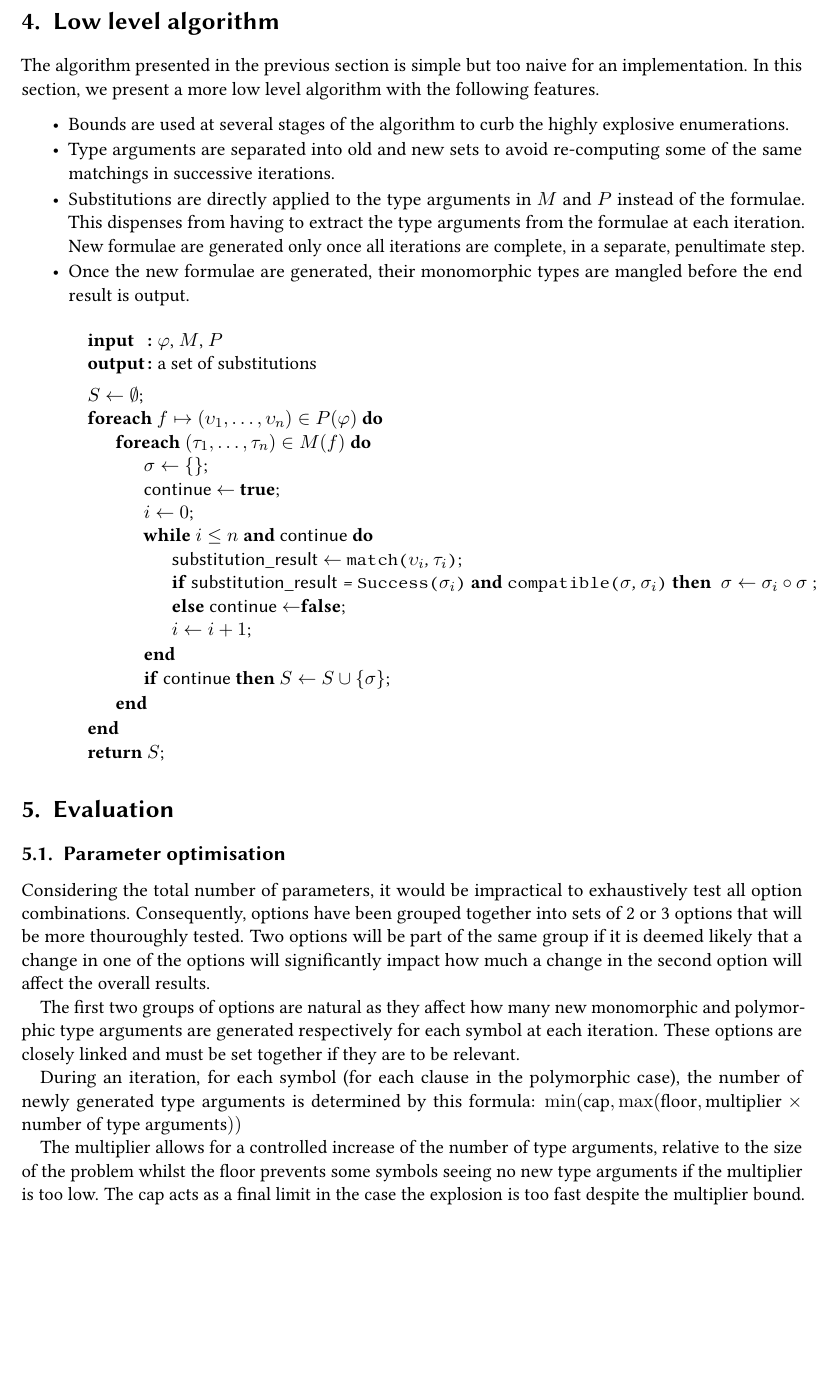
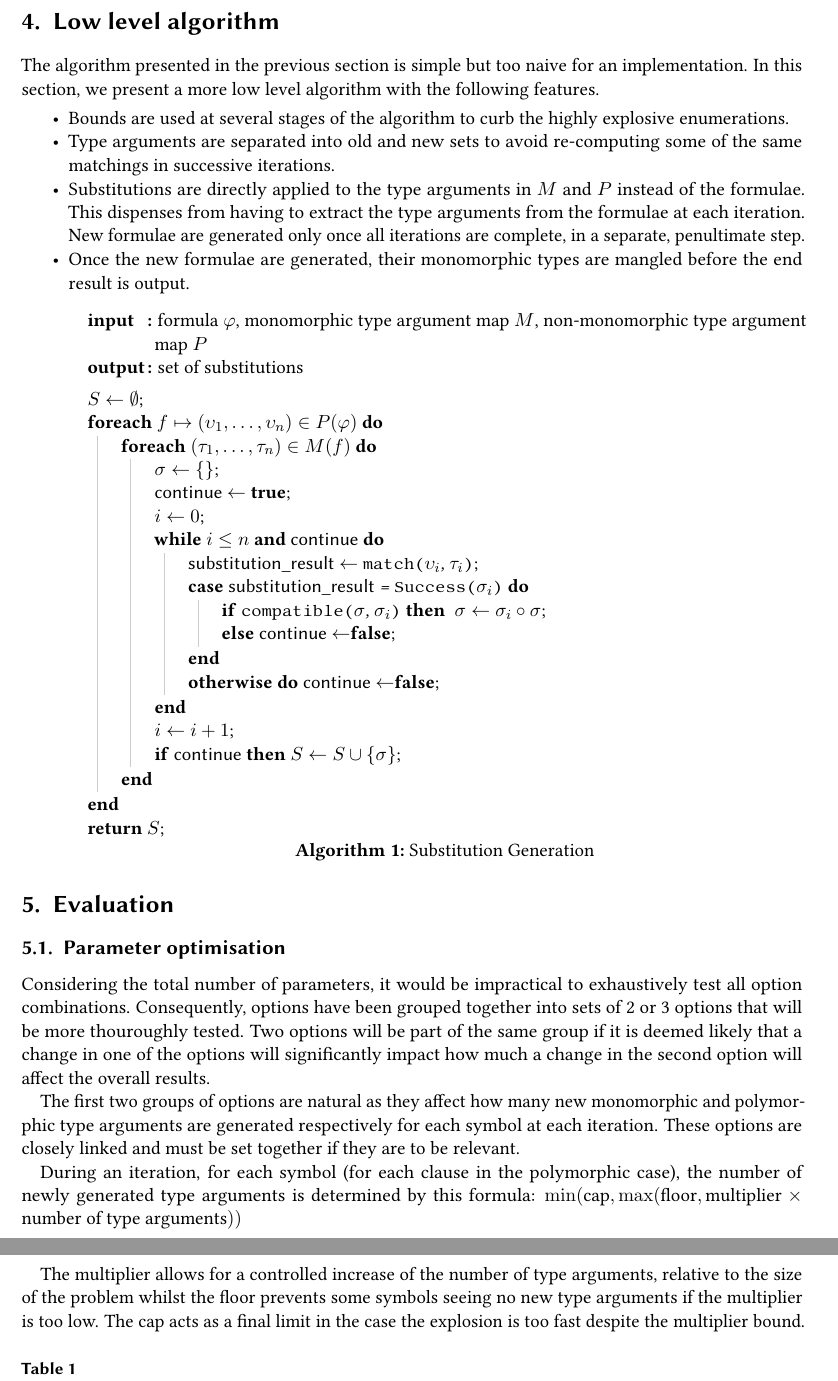
Before and after one commit to nartannt/iterative_monomorphisation, a LaTeX document (iterative_monomorphisation.tex): part of page 4 of 7 before the commit and two parts of pages 4 and 5 of 7 after it, the two joined at a grey line, cut so that both start at the same text, the shorter picture padded with empty space. Compiled offline with pdfLaTeX; a LaTeX package or settings file that is missing is left out.

Commit message:
couple of small changes

```diff
--- a/iterative_monomorphisation.tex
+++ b/iterative_monomorphisation.tex
@@ -340,7 +267,8 @@ The algorithm presented in the previous section is simple but too naive for an i
 
 \begin{quote}
 \begin{algorithm}[H]
-   \SetAlgoNoLine
+   \caption{Substitution Generation}
+%   \SetAlgoNoLine
 %   \LinesNumbered
    \SetKw{And}{and}\SetKw{True}{true}\SetKw{False}{false}
    \SetKwData{Continue}{continue}\SetKwData{SubstRes}{substitution\_result}
@@ -348,8 +276,8 @@ The algorithm presented in the previous section is simple but too naive for an i
    \SetKwFunction{Match}{match}
    \SetKwInOut{Input}{input}\SetKwInOut{Output}{output}
 
-   \Input{\,\(\varphi\), \(M\), \(P\)}
-   \Output{\,a set of substitutions}
+   \Input{\,formula \(\varphi\), monomorphic type argument map \(M\), non-monomorphic type argument map \(P\)}
+   \Output{\,set of substitutions}
    \BlankLine
 
    \(S\leftarrow \emptyset\)\;
@@ -360,12 +288,16 @@ The algorithm presented in the previous section is simple but too naive for an i
          \(i \leftarrow 0\)\;
          \While{\(i \leq n\) \And \Continue}{
             \SubstRes \(\leftarrow\) \Match{\(\upsilon_i\), \(\tau_i\)}\;
-            \lIf{\SubstRes = \Success{\(\sigma_i\)} \And \Compatible{\(\sigma\), \(\sigma_i\)}}{
-               \(\sigma\leftarrow\sigma_i\circ\sigma\)
+            \Case{\SubstRes = \Success{\(\sigma_i\)}}{
+               \lIf{\Compatible{\(\sigma\), \(\sigma_i\)}}{
+                  \(\sigma\leftarrow\sigma_i\circ\sigma\)}
+               \lElse{\Continue\(\leftarrow\)\False}
             }
-            \lElse{\Continue\(\leftarrow\)\False}
-            \(i\leftarrow i+1\)\;
+            \lOther{\Continue\(\leftarrow\)\False}
+
          }
+         \(i\leftarrow i+1\)\;
+
          \lIf{\Continue}{\(S\leftarrow S\cup \{\sigma\}\)}
       }
 
```
Also changed, not shown: iterative_monomorphisation.tex (115 more changed lines).
